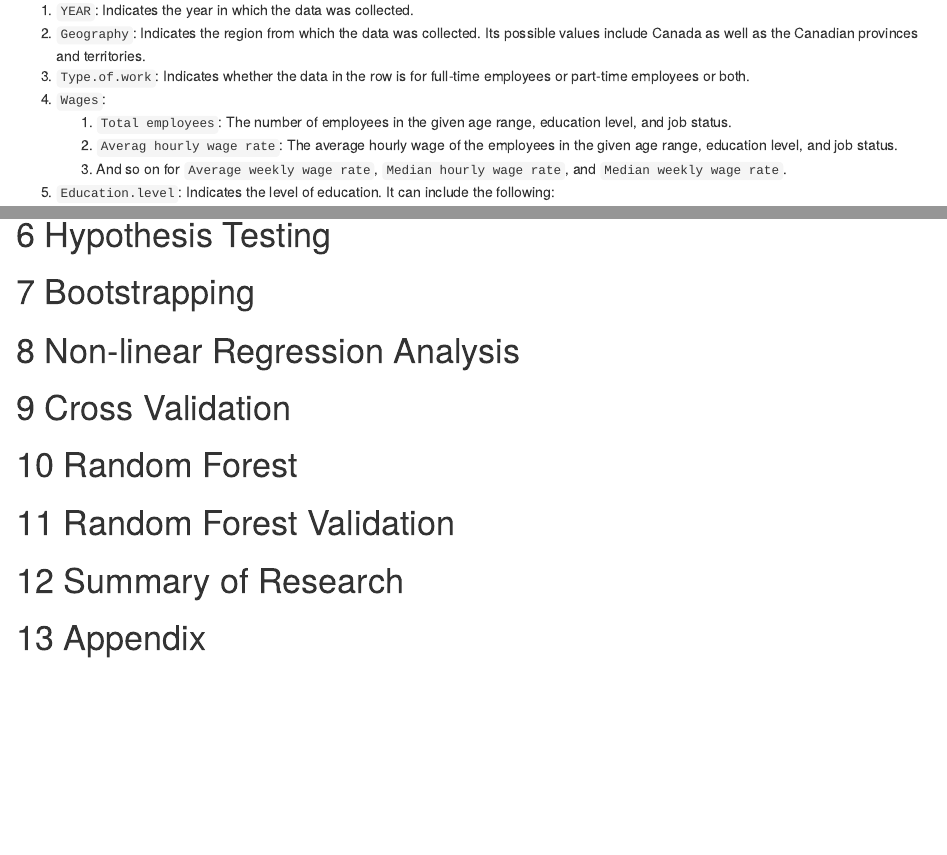
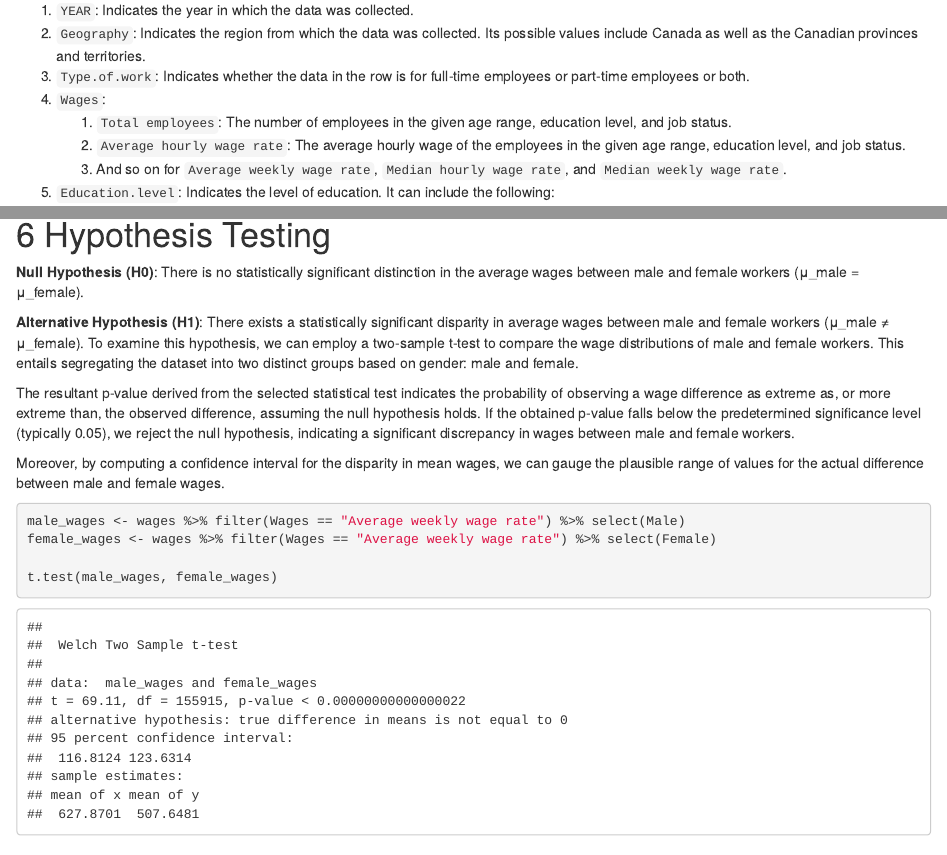
Before and after one commit to neloduka-sobe/Wages-Ontario, an R Markdown document (Wages-Ontario.Rmd): the page in a window 1100 px wide, from 1440 px down, and a second part further down, joined at a grey line. The pictures show the output file Wages-Ontario.html that the author committed with the source, opened offline.

Commit message:
Add t-test

````diff
--- a/Wages-Ontario.Rmd
+++ b/Wages-Ontario.Rmd
@@ -90,7 +90,7 @@ names(wages)
 4. `Wages`:
     1. `Total employees`: The number of employees in the given age range,
        education level, and job status.
-    2. `Averag hourly wage rate`: The average hourly wage of the employees in
+    2. `Average hourly wage rate`: The average hourly wage of the employees in
        the given age range, education level, and job status.
     3. And so on for `Average weekly wage rate`, `Median hourly wage rate`,
        and `Median weekly wage rate`.
@@ -288,6 +288,27 @@ ggplot(full_time_part_time,
 ```
 
 # Hypothesis Testing
+**Null Hypothesis (H0)**: There is no statistically significant distinction in the average wages between male and female workers (μ_male = μ_female).
+
+**Alternative Hypothesis (H1)**: There exists a statistically significant disparity in average wages between male and female workers (μ_male ≠ μ_female).
+To examine this hypothesis, we can employ a two-sample t-test to compare the wage distributions of male and female workers. This entails segregating the dataset into two distinct groups based on gender: male and female.
+
+The resultant p-value derived from the selected statistical test indicates the probability of observing a wage difference as extreme as, or more extreme than, the observed difference, assuming the null hypothesis holds. If the obtained p-value falls below the predetermined significance level (typically 0.05), we reject the null hypothesis, indicating a significant discrepancy in wages between male and female workers.
+
+Moreover, by computing a confidence interval for the disparity in mean wages, we can gauge the plausible range of values for the actual difference between male and female wages.
+
+```{R}
+male_wages <- wages %>% filter(Wages == "Average weekly wage rate") %>% select(Male)
+female_wages <- wages %>% filter(Wages == "Average weekly wage rate") %>% select(Female)
+
+t.test(male_wages, female_wages)
+```
+
+**COnclusions**
+The outcomes derived from the Welch Two Sample t-test underscore a significant contrast in average earnings between male and female workers. With an extraordinarily minute p-value (< 0.00000000000000022), there's compelling evidence to dismiss the null hypothesis, indicating that the mean wages for men and women diverge significantly. The 95% confidence interval for the mean wage discrepancy extends from 116.8124 to 123.6314, suggesting that the actual difference in wages between male and female workers likely lies within this interval.
+
+In summary, the findings overwhelmingly advocate for rejecting the null hypothesis, underscoring a noteworthy disparity in wages between male and female employees. Specifically, the average wage for male workers (627.8701) markedly exceeds that of female workers (507.6481).
+
 
 # Bootstrapping
 
````
Also changed, not shown: Wages-Ontario.html.
